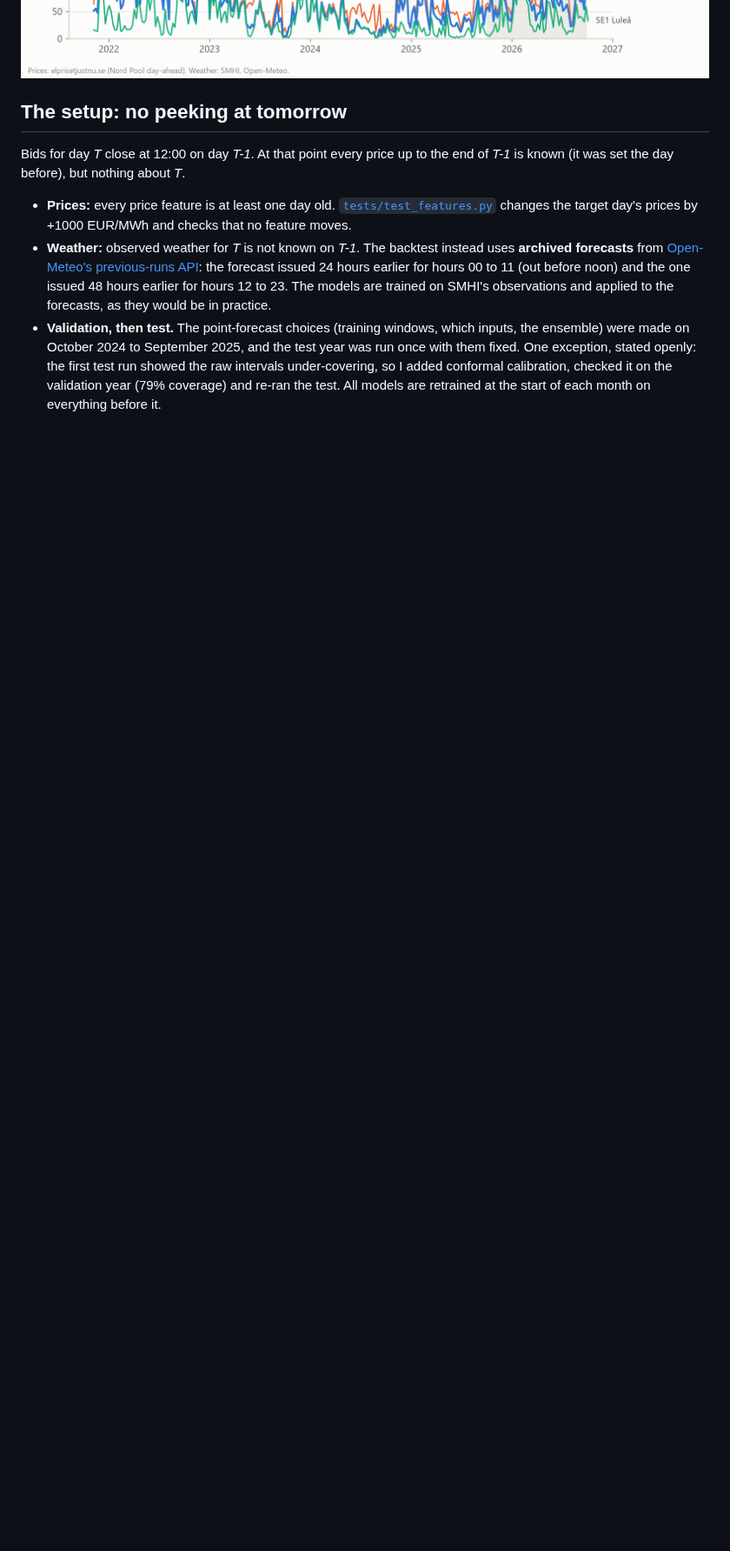
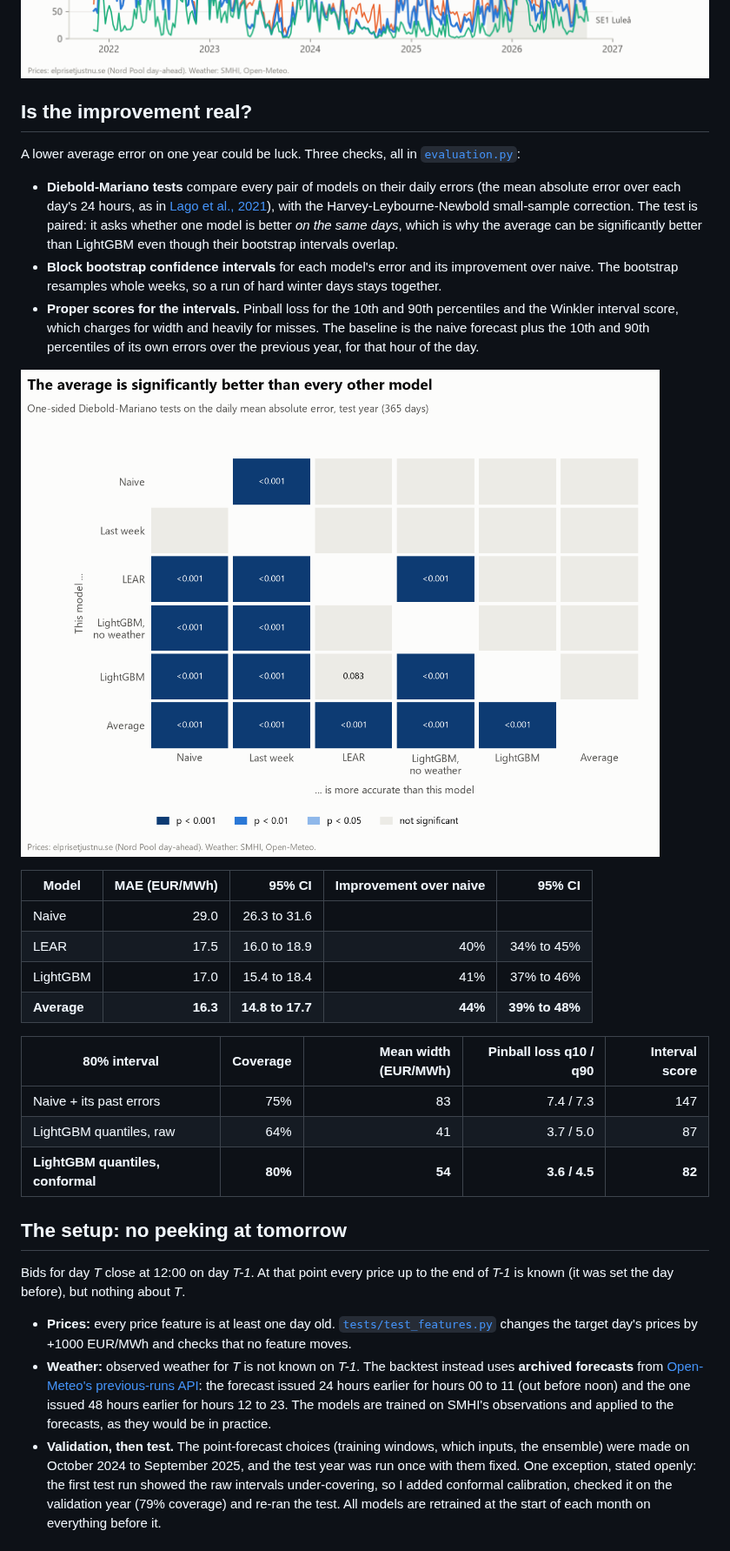
Before and after one commit to rose-ember-forge/Forecasting-Electricity-Prices-in-Stockholm, a Markdown page: README.md, the part around one of its changes. Shown at 87% size. GitHub-like rendering; pictures changed too: reports/figures/significance.png (added); folded sections open; blank space fills up the shorter version.

```diff
--- a/README.md
+++ b/README.md
@@ -28,6 +28,29 @@ A scheduled GitHub Action makes a fresh forecast every morning and scores it onc
 ![Price history by zone](reports/figures/price_history.png)
 
 </details>
+
+## Is the improvement real?
+
+A lower average error on one year could be luck. Three checks, all in [`evaluation.py`](src/se3forecast/evaluation.py):
+
+- **Diebold-Mariano tests** compare every pair of models on their daily errors (the mean absolute error over each day's 24 hours, as in [Lago et al., 2021](https://doi.org/10.1016/j.apenergy.2021.116983)), with the Harvey-Leybourne-Newbold small-sample correction. The test is paired: it asks whether one model is better *on the same days*, which is why the average can be significantly better than LightGBM even though their bootstrap intervals overlap.
+- **Block bootstrap confidence intervals** for each model's error and its improvement over naive. The bootstrap resamples whole weeks, so a run of hard winter days stays together.
+- **Proper scores for the intervals.** Pinball loss for the 10th and 90th percentiles and the Winkler interval score, which charges for width and heavily for misses. The baseline is the naive forecast plus the 10th and 90th percentiles of its own errors over the previous year, for that hour of the day.
+
+![Diebold-Mariano significance chessboard](reports/figures/significance.png)
+
+| Model | MAE (EUR/MWh) | 95% CI | Improvement over naive | 95% CI |
+|---|---:|---:|---:|---:|
+| Naive | 29.0 | 26.3 to 31.6 | | |
+| LEAR | 17.5 | 16.0 to 18.9 | 40% | 34% to 45% |
+| LightGBM | 17.0 | 15.4 to 18.4 | 41% | 37% to 46% |
+| **Average** | **16.3** | **14.8 to 17.7** | **44%** | **39% to 48%** |
+
+| 80% interval | Coverage | Mean width (EUR/MWh) | Pinball loss q10 / q90 | Interval score |
+|---|---:|---:|---:|---:|
+| Naive + its past errors | 75% | 83 | 7.4 / 7.3 | 147 |
+| LightGBM quantiles, raw | 64% | 41 | 3.7 / 5.0 | 87 |
+| **LightGBM quantiles, conformal** | **80%** | **54** | **3.6 / 4.5** | **82** |
 
 ## The setup: no peeking at tomorrow
 
```
Also changed, not shown: other parts of README.md (+11 -9 lines), reports/figures/model_comparison.png, 7 other files.
